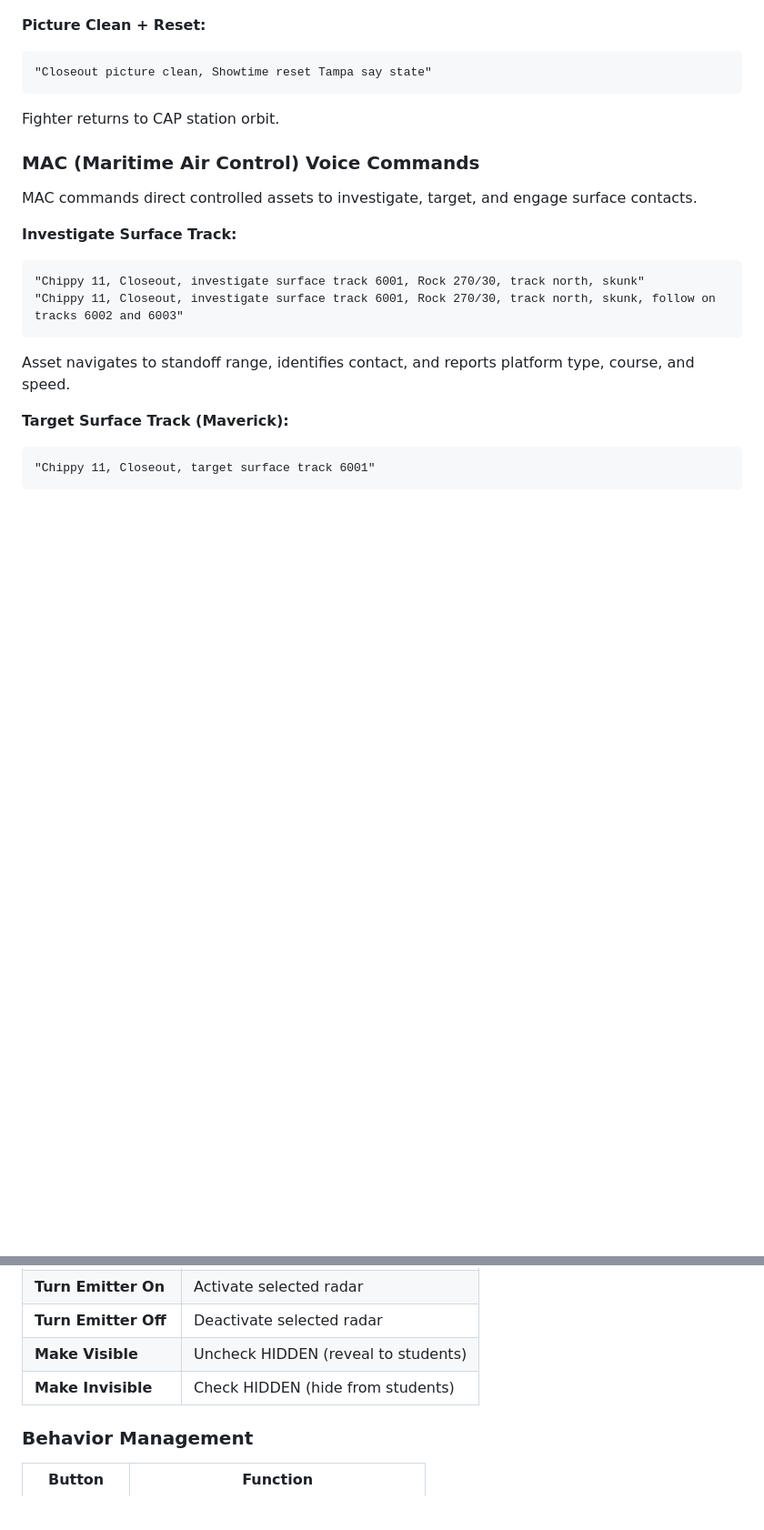
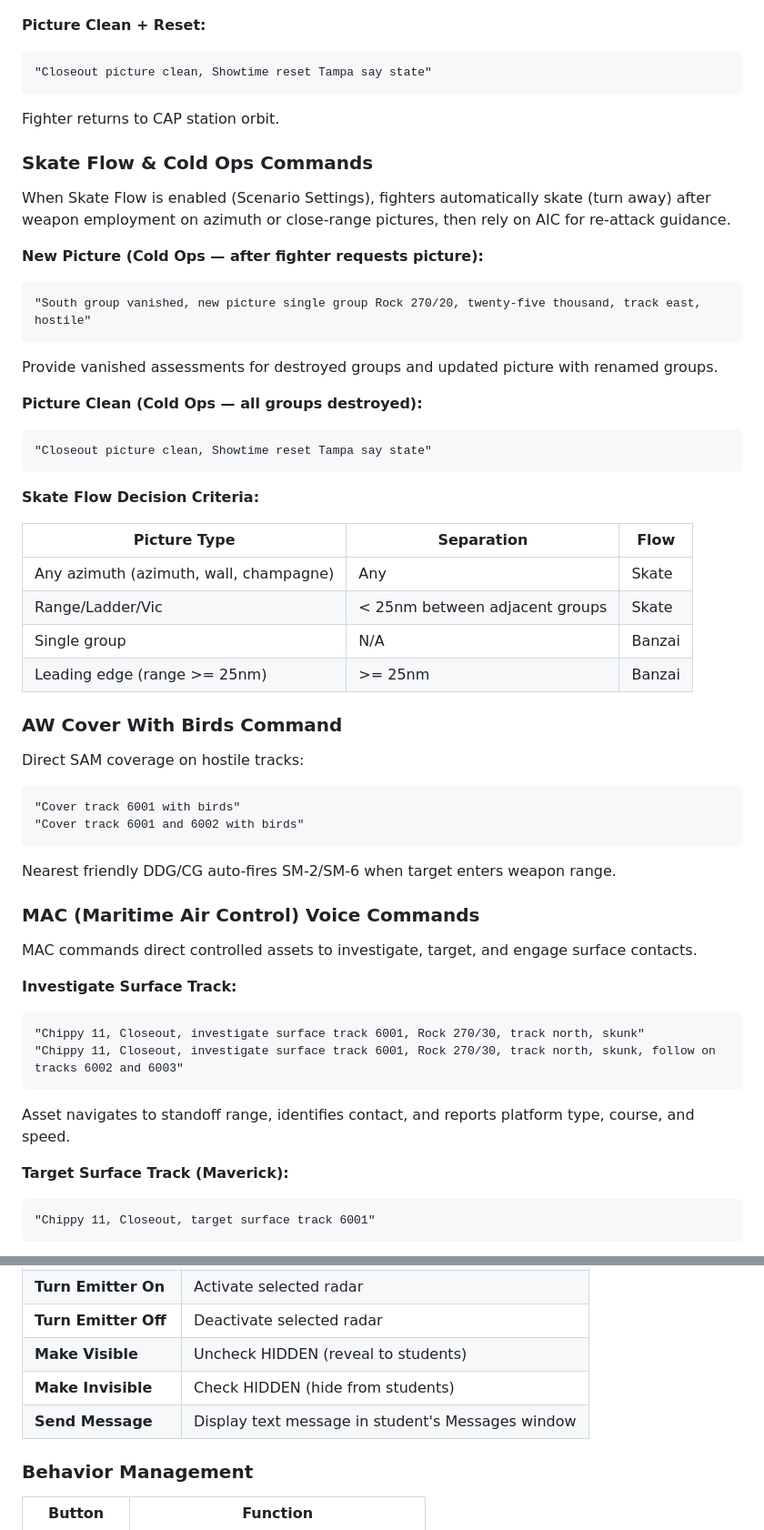
Before and after one commit to WarBuck-Dev/Project-Judy, a Markdown page: USER-MANUAL.md, 2 parts joined by grey strips. Shown at 91% size. Rendered like a GitHub page; blank space fills up the shorter version.

````diff
--- a/USER-MANUAL.md
+++ b/USER-MANUAL.md
@@ -662,6 +662,39 @@ Fighter switches to new target.
 ```
 Fighter returns to CAP station orbit.
 
+### Skate Flow & Cold Ops Commands
+
+When Skate Flow is enabled (Scenario Settings), fighters automatically skate (turn away) after weapon employment on azimuth or close-range pictures, then rely on AIC for re-attack guidance.
+
+**New Picture (Cold Ops — after fighter requests picture):**
+```
+"South group vanished, new picture single group Rock 270/20, twenty-five thousand, track east, hostile"
+```
+Provide vanished assessments for destroyed groups and updated picture with renamed groups.
+
+**Picture Clean (Cold Ops — all groups destroyed):**
+```
+"Closeout picture clean, Showtime reset Tampa say state"
+```
+
+**Skate Flow Decision Criteria:**
+
+| Picture Type | Separation | Flow |
+|-------------|-----------|------|
+| Any azimuth (azimuth, wall, champagne) | Any | Skate |
+| Range/Ladder/Vic | < 25nm between adjacent groups | Skate |
+| Single group | N/A | Banzai |
+| Leading edge (range >= 25nm) | >= 25nm | Banzai |
+
+### AW Cover With Birds Command
+
+Direct SAM coverage on hostile tracks:
+```
+"Cover track 6001 with birds"
+"Cover track 6001 and 6002 with birds"
+```
+Nearest friendly DDG/CG auto-fires SM-2/SM-6 when target enters weapon range.
+
 ### MAC (Maritime Air Control) Voice Commands
 
 MAC commands direct controlled assets to investigate, target, and engage surface contacts.
@@ -857,6 +890,7 @@ Behaviors automate asset actions based on triggers.
 | **Turn Emitter Off** | Deactivate selected radar |
 | **Make Visible** | Uncheck HIDDEN (reveal to students) |
 | **Make Invisible** | Check HIDDEN (hide from students) |
+| **Send Message** | Display text message in student's Messages window |
 
 ### Behavior Management
 
````
Also changed, not shown: other parts of USER-MANUAL.md (+1 -0 lines), README.md (+32 -0 lines).
